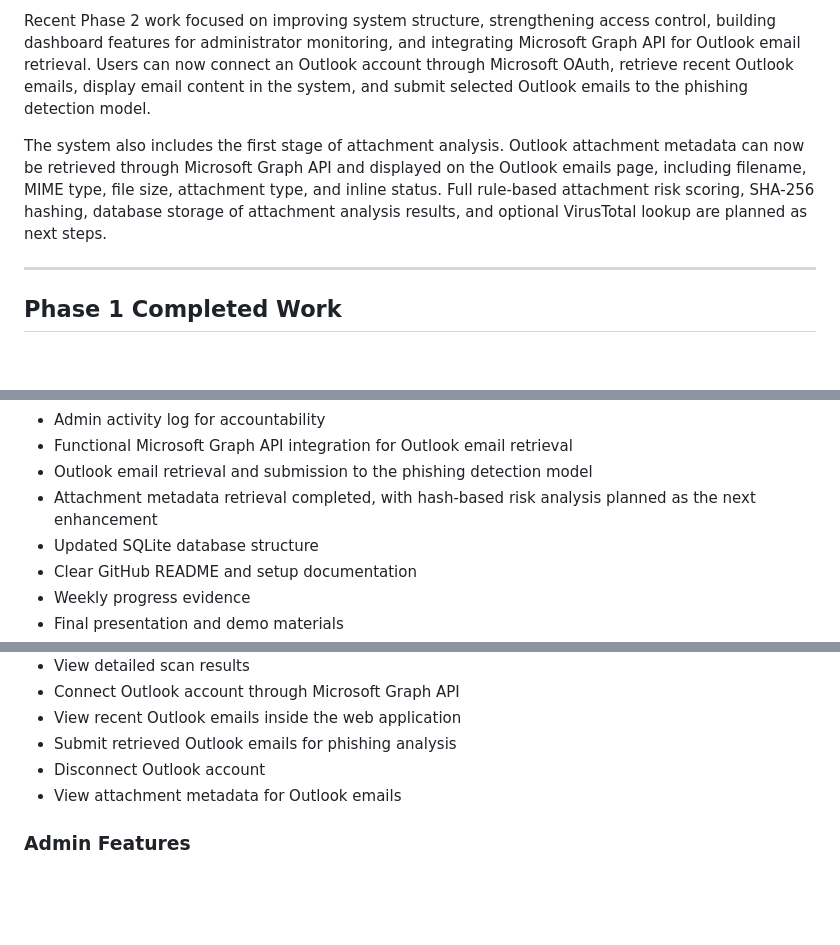
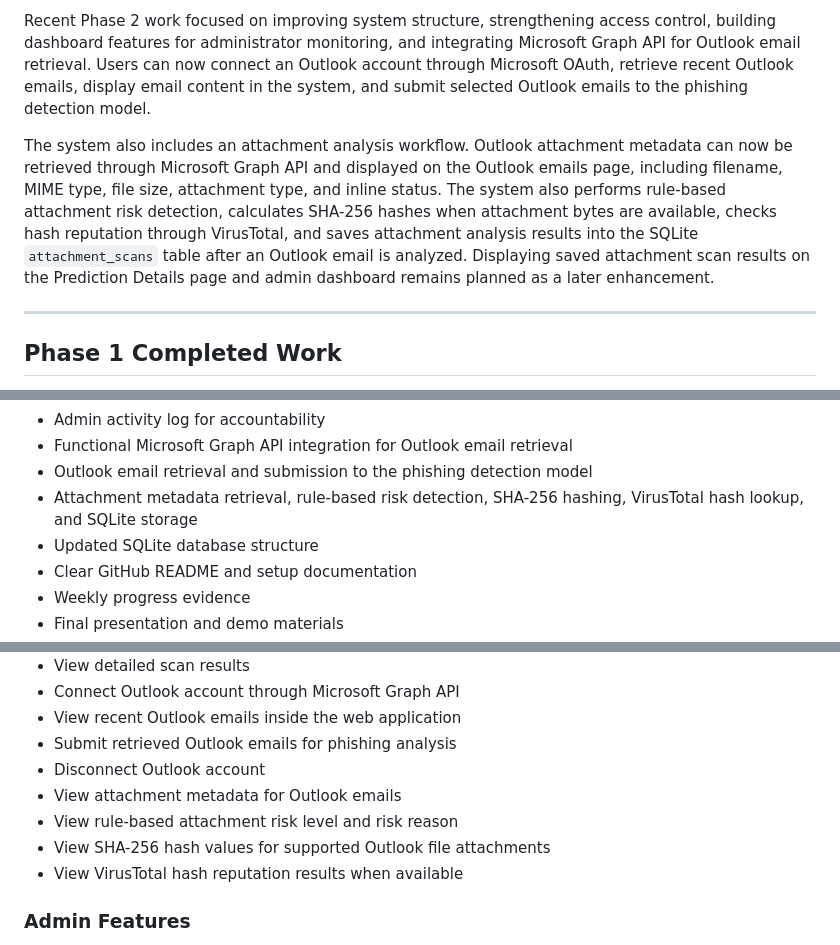
Before and after one commit to vlaw1217/Cyber-Security-Capstone-Project-, a Markdown page: README.md, 3 parts joined by grey strips. GitHub-like rendering; blank space fills up the shorter version.

```diff
--- a/README.md
+++ b/README.md
@@ -24,7 +24,7 @@ The project has moved from the Phase 1 machine learning proof-of-concept into th
 
 Recent Phase 2 work focused on improving system structure, strengthening access control, building dashboard features for administrator monitoring, and integrating Microsoft Graph API for Outlook email retrieval. Users can now connect an Outlook account through Microsoft OAuth, retrieve recent Outlook emails, display email content in the system, and submit selected Outlook emails to the phishing detection model.
 
-The system also includes the first stage of attachment analysis. Outlook attachment metadata can now be retrieved through Microsoft Graph API and displayed on the Outlook emails page, including filename, MIME type, file size, attachment type, and inline status. Full rule-based attachment risk scoring, SHA-256 hashing, database storage of attachment analysis results, and optional VirusTotal lookup are planned as next steps.
+The system also includes an attachment analysis workflow. Outlook attachment metadata can now be retrieved through Microsoft Graph API and displayed on the Outlook emails page, including filename, MIME type, file size, attachment type, and inline status. The system also performs rule-based attachment risk detection, calculates SHA-256 hashes when attachment bytes are available, checks hash reputation through VirusTotal, and saves attachment analysis results into the SQLite `attachment_scans` table after an Outlook email is analyzed. Displaying saved attachment scan results on the Prediction Details page and admin dashboard remains planned as a later enhancement.
 
 ---
 
@@ -175,7 +187,7 @@ By the end of Phase 2, the project is expected to include:
 - Admin activity log for accountability
 - Functional Microsoft Graph API integration for Outlook email retrieval
 - Outlook email retrieval and submission to the phishing detection model
-- Attachment metadata retrieval completed, with hash-based risk analysis planned as the next enhancement
+- Attachment metadata retrieval, rule-based risk detection, SHA-256 hashing, VirusTotal hash lookup, and SQLite storage
 - Updated SQLite database structure
 - Clear GitHub README and setup documentation
 - Weekly progress evidence
@@ -218,6 +230,9 @@ By the end of Phase 2, the project is expected to include:
 - Submit retrieved Outlook emails for phishing analysis
 - Disconnect Outlook account
 - View attachment metadata for Outlook emails
+- View rule-based attachment risk level and risk reason
+- View SHA-256 hash values for supported Outlook file attachments
+- View VirusTotal hash reputation results when available
 
 ### Admin Features
 
```
Also changed, not shown: other parts of README.md (+32 -13 lines).
